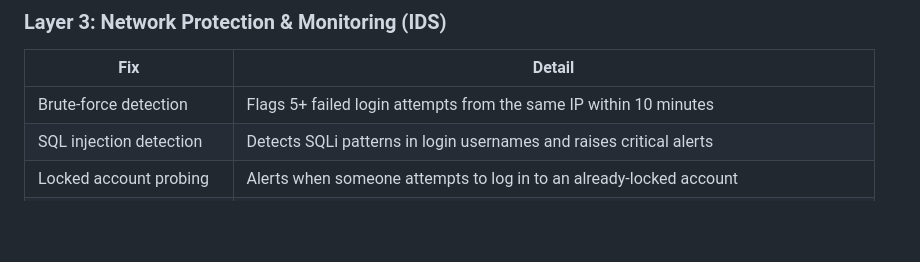
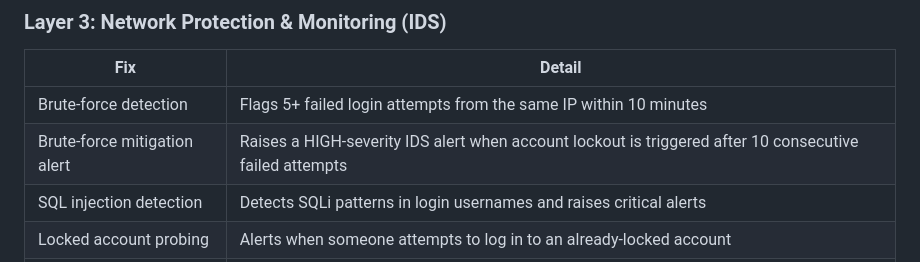
Before and after one commit to yaoqid/elec0138-resilient-security-webapp, a Markdown page: README.md, the part around the change. Drawn GitHub-style; blank space fills up the shorter version.

Commit message:
Add brute-force mitigation alert to Layer 3 IDS documentation
Co-Authored-By: Claude Opus 4.6 <noreply@anthropic.com>

```diff
--- a/README.md
+++ b/README.md
@@ -185,6 +185,7 @@ python scripts/test_bruteforce_login.py
 | Fix | Detail |
 |---|---|
 | Brute-force detection | Flags 5+ failed login attempts from the same IP within 10 minutes |
+| Brute-force mitigation alert | Raises a HIGH-severity IDS alert when account lockout is triggered after 10 consecutive failed attempts |
 | SQL injection detection | Detects SQLi patterns in login usernames and raises critical alerts |
 | Locked account probing | Alerts when someone attempts to log in to an already-locked account |
 | Security alerts dashboard | Admin panel displays all IDS alerts with severity badges (critical / high / medium / low) |
```
